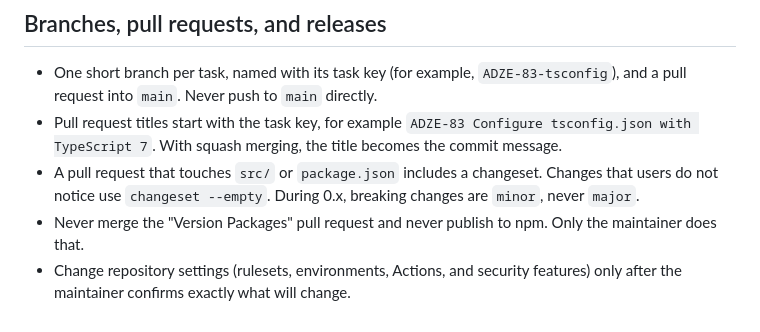
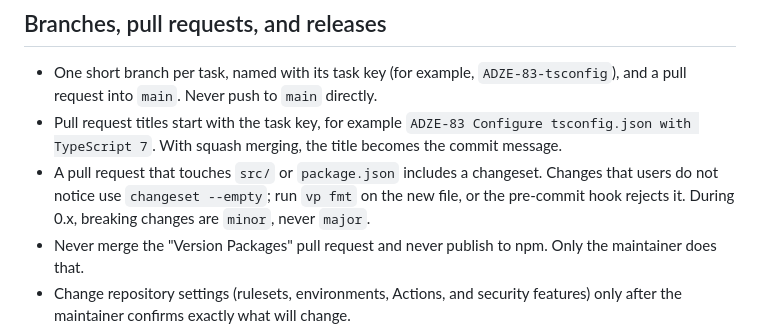
Before and after one commit to adzazueta/color-scheme, a Markdown page: AGENTS.md, the part around the change. Rendered like a GitHub page.

Commit message:
ADZE-128 Document how to format an empty changeset (#12)
Co-authored-by: Claude Opus 5.5 <noreply@anthropic.com>

```diff
--- a/AGENTS.md
+++ b/AGENTS.md
@@ -13,7 +13,7 @@ Repository of the npm package `@adzazueta/color-scheme`. It turns seed colors in
 
 - One short branch per task, named with its task key (for example, `ADZE-83-tsconfig`), and a pull request into `main`. Never push to `main` directly.
 - Pull request titles start with the task key, for example `ADZE-83 Configure tsconfig.json with TypeScript 7`. With squash merging, the title becomes the commit message.
-- A pull request that touches `src/` or `package.json` includes a changeset. Changes that users do not notice use `changeset --empty`. During 0.x, breaking changes are `minor`, never `major`.
+- A pull request that touches `src/` or `package.json` includes a changeset. Changes that users do not notice use `changeset --empty`; run `vp fmt` on the new file, or the pre-commit hook rejects it. During 0.x, breaking changes are `minor`, never `major`.
 - Never merge the "Version Packages" pull request and never publish to npm. Only the maintainer does that.
 - Change repository settings (rulesets, environments, Actions, and security features) only after the maintainer confirms exactly what will change.
 - Workflows: read-only permissions by default, actions pinned by commit SHA, and no untrusted input, such as a pull request title, inline in a script.
```
